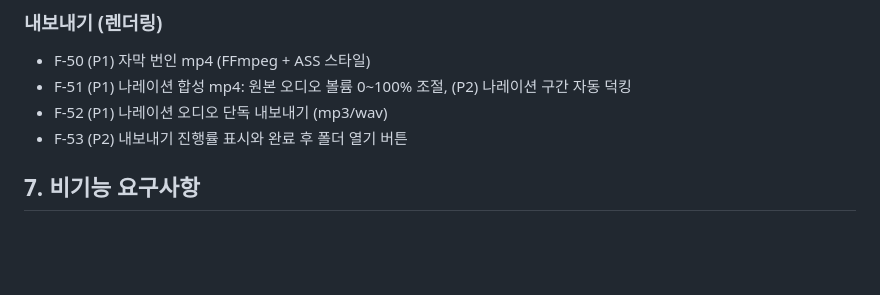
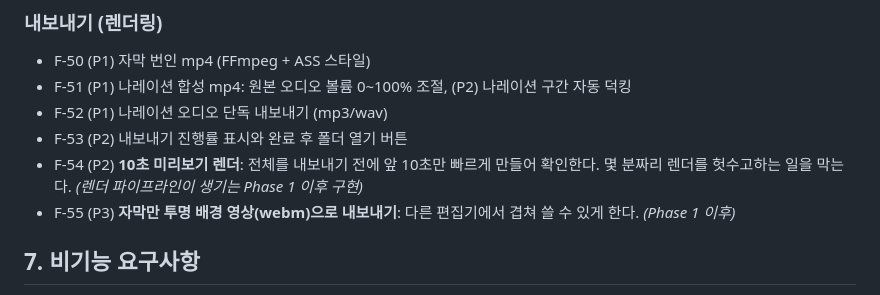
Before and after one commit to parkjikoon-hub/moviefit-studio, a Markdown page: docs/PRD.md, the part around the change. Drawn GitHub-style; blank space fills up the shorter version.

Commit message:
렌더 파이프라인이 필요한 편의기능 2건을 PRD에 기록 (F-54 10초 미리보기, F-55 투명 배경 자막 영상)

```diff
--- a/docs/PRD.md
+++ b/docs/PRD.md
@@ -115,6 +115,8 @@
 - F-51 (P1) 나레이션 합성 mp4: 원본 오디오 볼륨 0~100% 조절, (P2) 나레이션 구간 자동 덕킹
 - F-52 (P1) 나레이션 오디오 단독 내보내기 (mp3/wav)
 - F-53 (P2) 내보내기 진행률 표시와 완료 후 폴더 열기 버튼
+- F-54 (P2) **10초 미리보기 렌더**: 전체를 내보내기 전에 앞 10초만 빠르게 만들어 확인한다. 몇 분짜리 렌더를 헛수고하는 일을 막는다. *(렌더 파이프라인이 생기는 Phase 1 이후 구현)*
+- F-55 (P3) **자막만 투명 배경 영상(webm)으로 내보내기**: 다른 편집기에서 겹쳐 쓸 수 있게 한다. *(Phase 1 이후)*
 
 ## 7. 비기능 요구사항
 
```
Also changed, not shown: docs/ROADMAP.md (+1 -1 lines).
